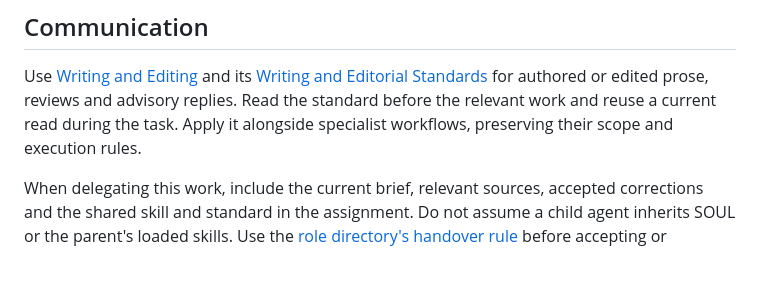
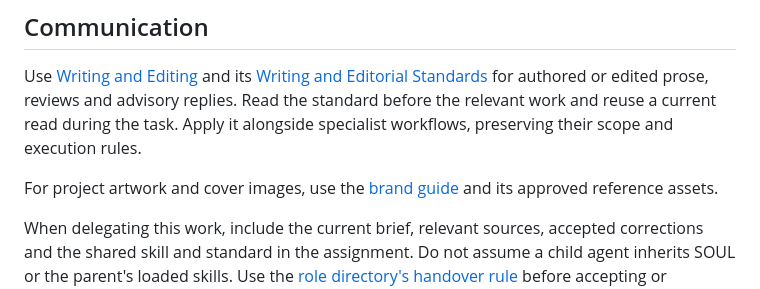
Before and after one commit to benohanlon/ooda-harness, a Markdown page: AGENTS.md, the part around the change. Drawn GitHub-style; blank space fills up the shorter version.

Commit message:
Publish credited cover and portable brand kit v1.1

```diff
--- a/AGENTS.md
+++ b/AGENTS.md
@@ -24,6 +24,8 @@ For an explicitly assigned enduring role, use the [common operating contract](do
 
 Use [Writing and Editing](skills/writing-and-editing/SKILL.md) and its [Writing and Editorial Standards](skills/writing-and-editing/references/EDITORIAL-STANDARDS.md) for authored or edited prose, reviews and advisory replies. Read the standard before the relevant work and reuse a current read during the task. Apply it alongside specialist workflows, preserving their scope and execution rules.
 
+For project artwork and cover images, use the [brand guide](brand/README.md) and its approved reference assets.
+
 When delegating this work, include the current brief, relevant sources, accepted corrections and the shared skill and standard in the assignment. Do not assume a child agent inherits SOUL or the parent's loaded skills. Use the [role directory's handover rule](ROLES.md#coordination-and-shared-skills) before accepting or integrating its result.
 
 ## Emerging layout
```
Also changed, not shown: README.md (+2 -2 lines), brand/PROMPTS.md (added, +67 -0 lines), brand/README.md (added, +151 -0 lines), assets/sovereign-ooda-cover.jpg, 3 other files.
